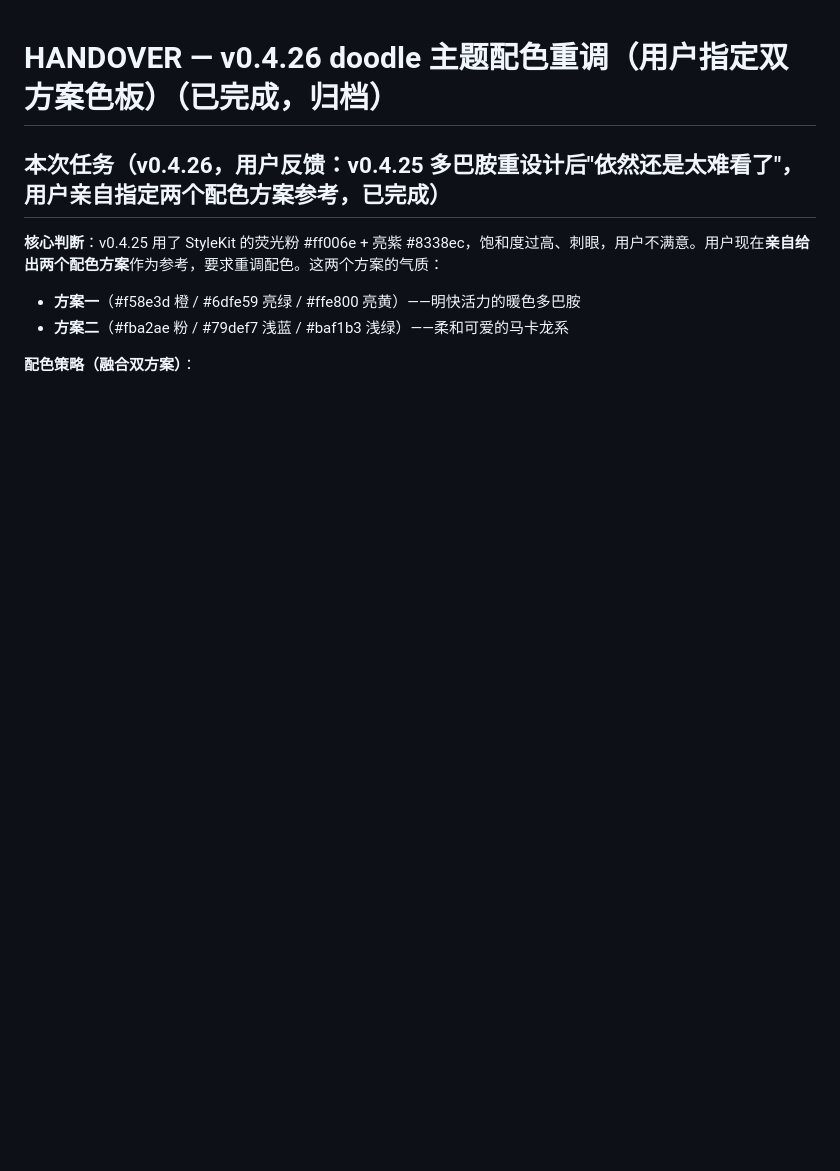
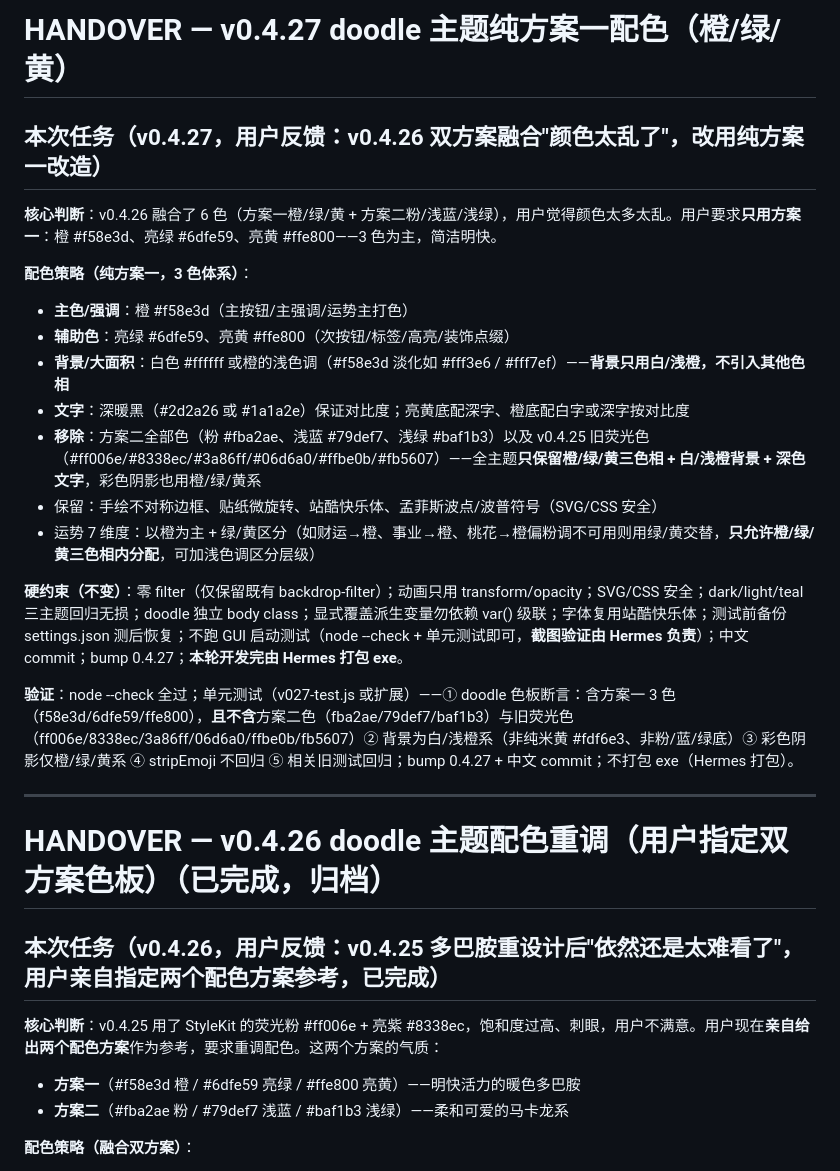
Before and after one commit to YingjieGu/wealth-calendar, a Markdown page: HANDOVER.md, the part around the change. GitHub-like rendering; blank space fills up the shorter version.

Commit message:
docs: v0.4.27 HANDOVER（doodle 纯方案一配色 橙绿黄）

```diff
--- a/HANDOVER.md
+++ b/HANDOVER.md
@@ -1,3 +1,24 @@
+# HANDOVER — v0.4.27 doodle 主题纯方案一配色（橙/绿/黄）
+
+## 本次任务（v0.4.27，用户反馈：v0.4.26 双方案融合"颜色太乱了"，改用**纯方案一**改造）
+
+**核心判断**：v0.4.26 融合了 6 色（方案一橙/绿/黄 + 方案二粉/浅蓝/浅绿），用户觉得颜色太多太乱。用户要求**只用方案一**：橙 #f58e3d、亮绿 #6dfe59、亮黄 #ffe800——3 色为主，简洁明快。
+
+**配色策略（纯方案一，3 色体系）**：
+- **主色/强调**：橙 #f58e3d（主按钮/主强调/运势主打色）
+- **辅助色**：亮绿 #6dfe59、亮黄 #ffe800（次按钮/标签/高亮/装饰点缀）
+- **背景/大面积**：白色 #ffffff 或橙的浅色调（#f58e3d 淡化如 #fff3e6 / #fff7ef）——**背景只用白/浅橙，不引入其他色相**
+- **文字**：深暖黑（#2d2a26 或 #1a1a2e）保证对比度；亮黄底配深字、橙底配白字或深字按对比度
+- **移除**：方案二全部色（粉 #fba2ae、浅蓝 #79def7、浅绿 #baf1b3）以及 v0.4.25 旧荧光色（#ff006e/#8338ec/#3a86ff/#06d6a0/#ffbe0b/#fb5607）——全主题**只保留橙/绿/黄三色相 + 白/浅橙背景 + 深色文字**，彩色阴影也用橙/绿/黄系
+- 保留：手绘不对称边框、贴纸微旋转、站酷快乐体、孟菲斯波点/波普符号（SVG/CSS 安全）
+- 运势 7 维度：以橙为主 + 绿/黄区分（如财运→橙、事业→橙、桃花→橙偏粉调不可用则用绿/黄交替，**只允许橙/绿/黄三色相内分配**，可加浅色调区分层级）
+
+**硬约束（不变）**：零 filter（仅保留既有 backdrop-filter）；动画只用 transform/opacity；SVG/CSS 安全；dark/light/teal 三主题回归无损；doodle 独立 body class；显式覆盖派生变量勿依赖 var() 级联；字体复用站酷快乐体；测试前备份 settings.json 测后恢复；不跑 GUI 启动测试（node --check + 单元测试即可，**截图验证由 Hermes 负责**）；中文 commit；bump 0.4.27；**本轮开发完由 Hermes 打包 exe**。
+
+**验证**：node --check 全过；单元测试（v027-test.js 或扩展）——① doodle 色板断言：含方案一 3 色（f58e3d/6dfe59/ffe800），**且不含**方案二色（fba2ae/79def7/baf1b3）与旧荧光色（ff006e/8338ec/3a86ff/06d6a0/ffbe0b/fb5607）② 背景为白/浅橙系（非纯米黄 #fdf6e3、非粉/蓝/绿底）③ 彩色阴影仅橙/绿/黄系 ④ stripEmoji 不回归 ⑤ 相关旧测试回归；bump 0.4.27 + 中文 commit；不打包 exe（Hermes 打包）。
+
+---
+
 # HANDOVER — v0.4.26 doodle 主题配色重调（用户指定双方案色板）（已完成，归档）
 
 ## 本次任务（v0.4.26，用户反馈：v0.4.25 多巴胺重设计后"依然还是太难看了"，用户亲自指定两个配色方案参考，已完成）
```
